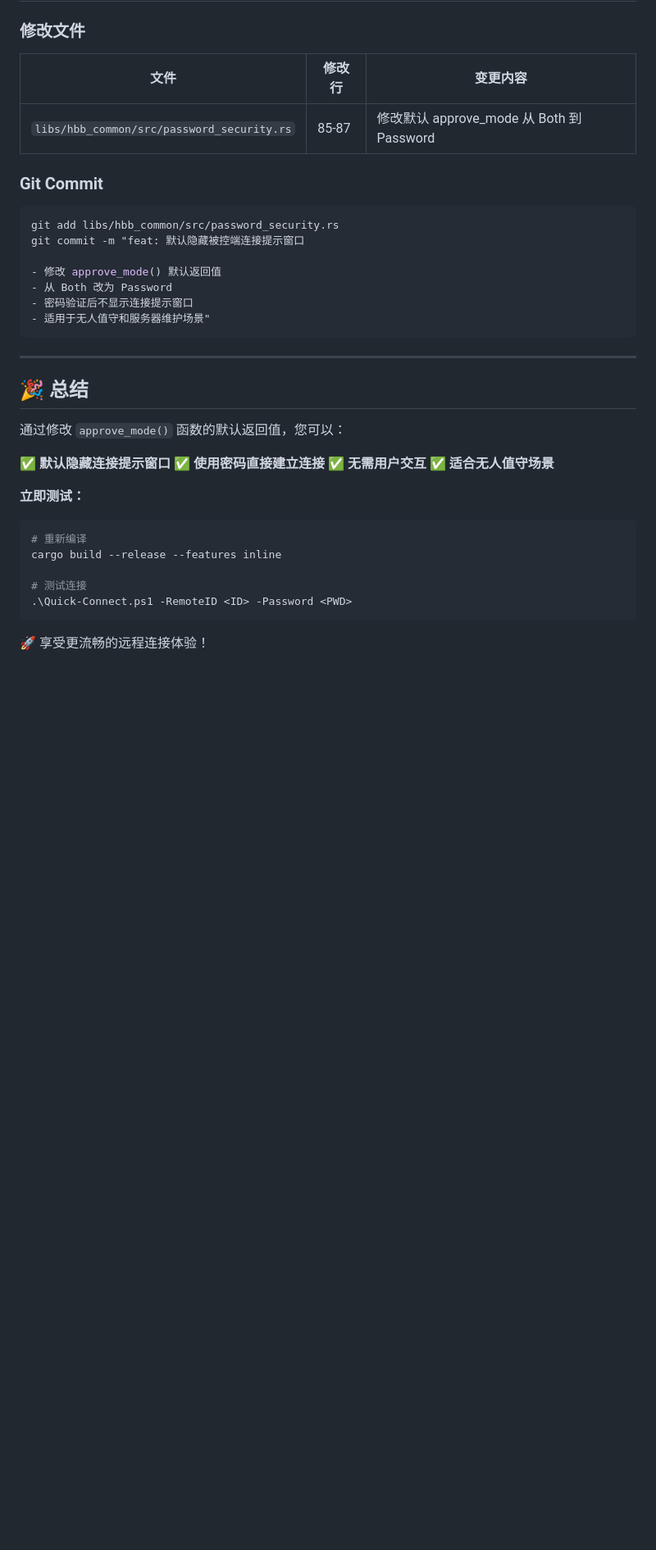
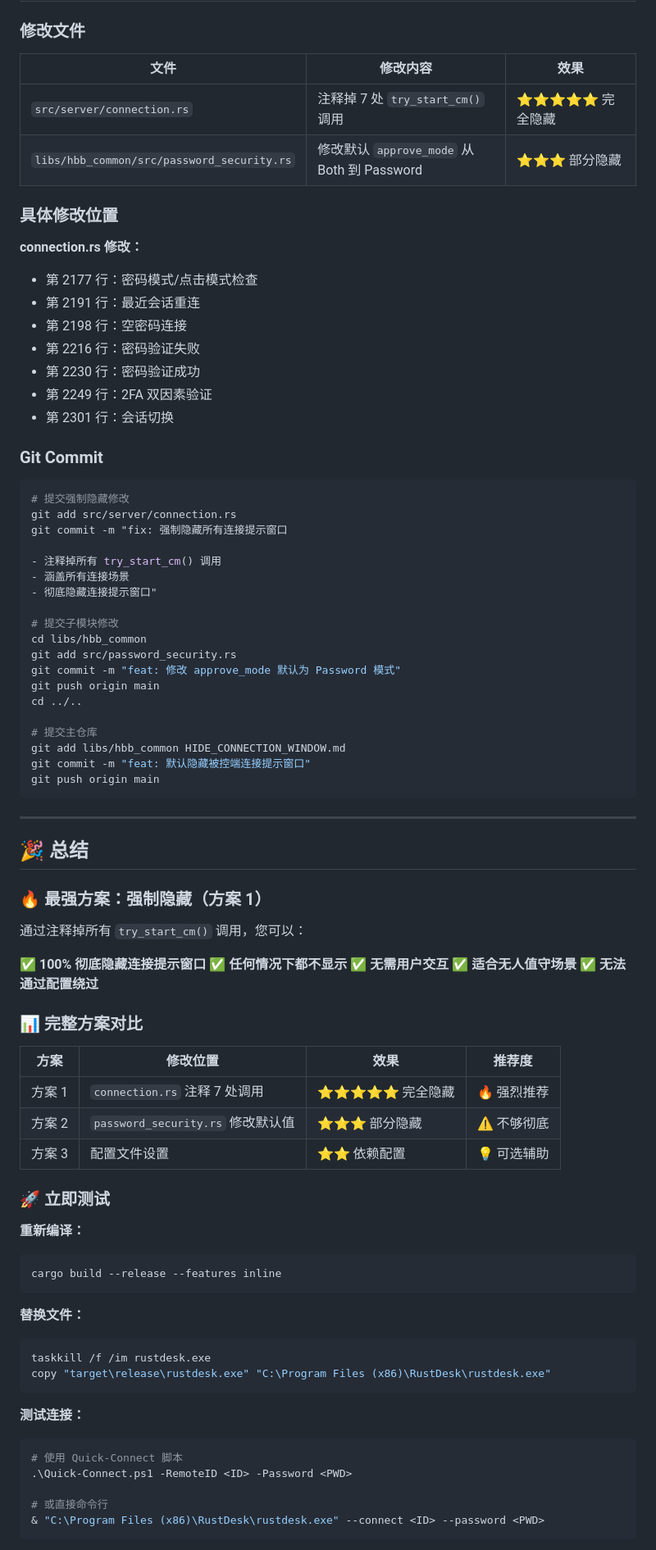
Before and after one commit to xiehan12/rustdesk, a Markdown page: HIDE_CONNECTION_WINDOW.md, the part around the change printed below. Shown: that part at 82% size. Rendered like a GitHub page; blank space fills up the shorter version.

Commit message:
docs: 更新连接窗口隐藏文档
- 详细说明方案 1（强制隐藏）最彻底
- 添加所有 7 处修改位置说明
- 更新对比表格和推荐方案
- 强调 100% 隐藏效果

````diff
--- a/HIDE_CONNECTION_WINDOW.md
+++ b/HIDE_CONNECTION_WINDOW.md
@@ -281,40 +323,87 @@ $env:RUST_LOG = "info"
 
 ### 修改文件
 
-| 文件 | 修改行 | 变更内容 |
-|------|--------|----------|
-| `libs/hbb_common/src/password_security.rs` | 85-87 | 修改默认 approve_mode 从 Both 到 Password |
+| 文件 | 修改内容 | 效果 |
+|------|----------|------|
+| `src/server/connection.rs` | 注释掉 7 处 `try_start_cm()` 调用 | ⭐⭐⭐⭐⭐ 完全隐藏 |
+| `libs/hbb_common/src/password_security.rs` | 修改默认 `approve_mode` 从 Both 到 Password | ⭐⭐⭐ 部分隐藏 |
+
+### 具体修改位置
+
+**connection.rs 修改：**
+- 第 2177 行：密码模式/点击模式检查
+- 第 2191 行：最近会话重连
+- 第 2198 行：空密码连接
+- 第 2216 行：密码验证失败
+- 第 2230 行：密码验证成功
+- 第 2249 行：2FA 双因素验证
+- 第 2301 行：会话切换
 
 ### Git Commit
 
 ```bash
-git add libs/hbb_common/src/password_security.rs
-git commit -m "feat: 默认隐藏被控端连接提示窗口
+# 提交强制隐藏修改
+git add src/server/connection.rs
+git commit -m "fix: 强制隐藏所有连接提示窗口
 
-- 修改 approve_mode() 默认返回值
-- 从 Both 改为 Password
-- 密码验证后不显示连接提示窗口
-- 适用于无人值守和服务器维护场景"
+- 注释掉所有 try_start_cm() 调用
+- 涵盖所有连接场景
+- 彻底隐藏连接提示窗口"
+
+# 提交子模块修改
+cd libs/hbb_common
+git add src/password_security.rs
+git commit -m "feat: 修改 approve_mode 默认为 Password 模式"
+git push origin main
+cd ../..
+
+# 提交主仓库
+git add libs/hbb_common HIDE_CONNECTION_WINDOW.md
+git commit -m "feat: 默认隐藏被控端连接提示窗口"
+git push origin main
 ```
 
 ---
 
 ## 🎉 总结
 
-通过修改 `approve_mode()` 函数的默认返回值，您可以：
+### 🔥 最强方案：强制隐藏（方案 1）
 
-✅ **默认隐藏连接提示窗口**
-✅ **使用密码直接建立连接**
+通过注释掉所有 `try_start_cm()` 调用，您可以：
+
+✅ **100% 彻底隐藏连接提示窗口**
+✅ **任何情况下都不显示**
 ✅ **无需用户交互**
 ✅ **适合无人值守场景**
+✅ **无法通过配置绕过**
 
-**立即测试：**
+### 📊 完整方案对比
+
+| 方案 | 修改位置 | 效果 | 推荐度 |
+|------|----------|------|--------|
+| 方案 1 | `connection.rs` 注释 7 处调用 | ⭐⭐⭐⭐⭐ 完全隐藏 | 🔥 强烈推荐 |
+| 方案 2 | `password_security.rs` 修改默认值 | ⭐⭐⭐ 部分隐藏 | ⚠️ 不够彻底 |
+| 方案 3 | 配置文件设置 | ⭐⭐ 依赖配置 | 💡 可选辅助 |
+
+### 🚀 立即测试
+
+**重新编译：**
 ```powershell
-# 重新编译
 cargo build --release --features inline
-
-# 测试连接
-.\Quick-Connect.ps1 -RemoteID <ID> -Password <PWD>
 ```
 
-🚀 享受更流畅的远程连接体验！
+**替换文件：**
+```powershell
+taskkill /f /im rustdesk.exe
+copy "target\release\rustdesk.exe" "C:\Program Files (x86)\RustDesk\rustdesk.exe"
+```
+
+**测试连接：**
+```powershell
+# 使用 Quick-Connect 脚本
+.\Quick-Connect.ps1 -RemoteID <ID> -Password <PWD>
+
+# 或直接命令行
+& "C:\Program Files (x86)\RustDesk\rustdesk.exe" --connect <ID> --password <PWD>
+```
+
````
Also changed, not shown: other parts of HIDE_CONNECTION_WINDOW.md (+81 -33 lines).
